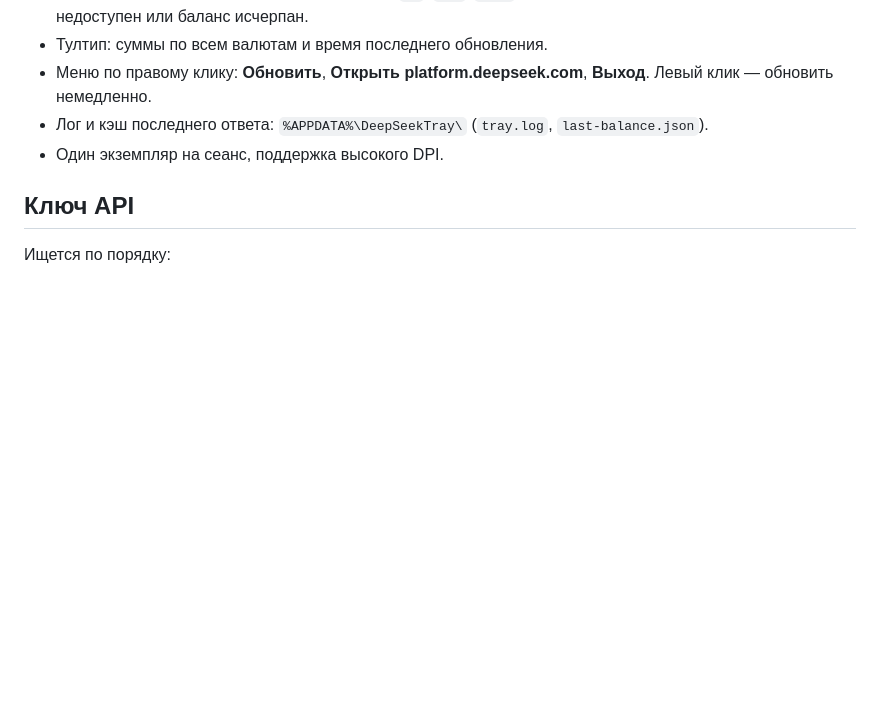
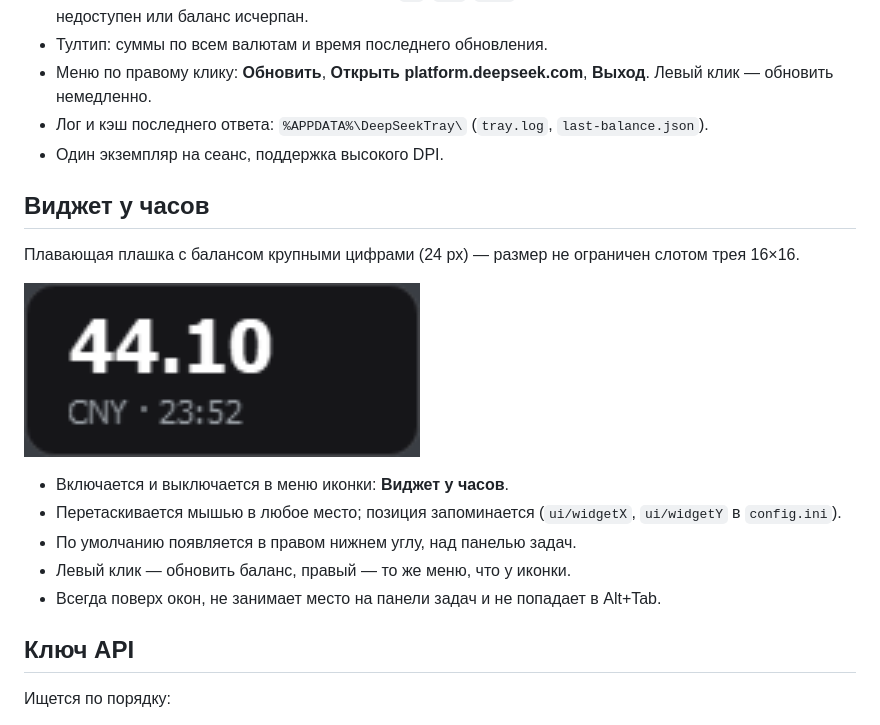
Before and after one commit to immosin/deepseek-tray, a Markdown page: README.md, the part around the change. Rendered like a GitHub page; pictures changed too: icons-preview/widget_normal_on_bg.png (added); blank space fills up the shorter version.

```diff
--- a/README.md
+++ b/README.md
@@ -43,6 +43,18 @@ Uninstall.exe /S
 - Меню по правому клику: **Обновить**, **Открыть platform.deepseek.com**, **Выход**. Левый клик — обновить немедленно.
 - Лог и кэш последнего ответа: `%APPDATA%\DeepSeekTray\` (`tray.log`, `last-balance.json`).
 - Один экземпляр на сеанс, поддержка высокого DPI.
+
+## Виджет у часов
+
+Плавающая плашка с балансом крупными цифрами (24 px) — размер не ограничен слотом трея 16×16.
+
+![Виджет](icons-preview/widget_normal_on_bg.png)
+
+- Включается и выключается в меню иконки: **Виджет у часов**.
+- Перетаскивается мышью в любое место; позиция запоминается (`ui/widgetX`, `ui/widgetY` в `config.ini`).
+- По умолчанию появляется в правом нижнем углу, над панелью задач.
+- Левый клик — обновить баланс, правый — то же меню, что у иконки.
+- Всегда поверх окон, не занимает место на панели задач и не попадает в Alt+Tab.
 
 ## Ключ API
 
```
Also changed, not shown: icons-preview/widget_normal.png (added), icons-preview/widget_problem.png (added), icons-preview/widget_problem_on_bg.png (added), 2 other files.
